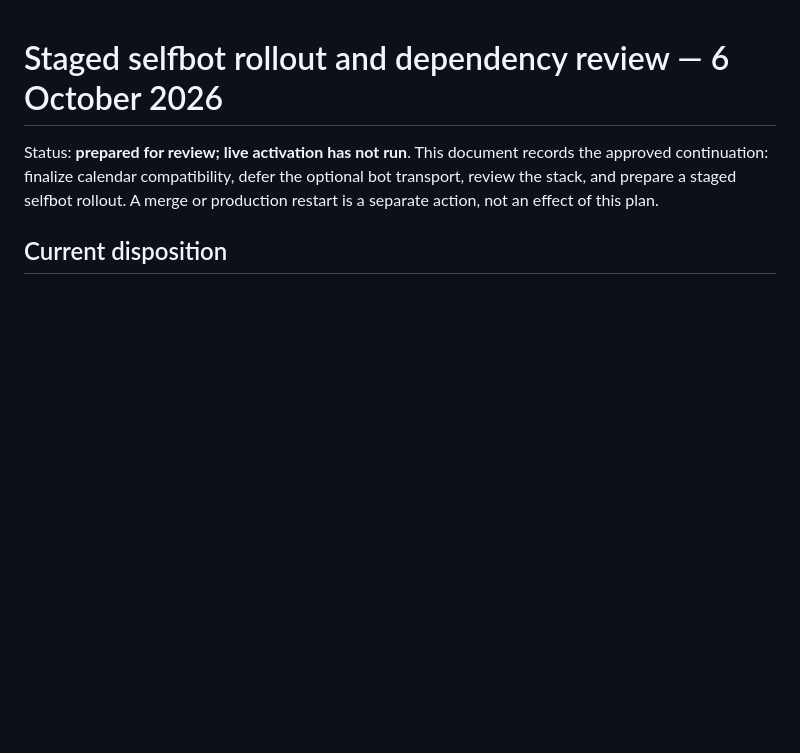
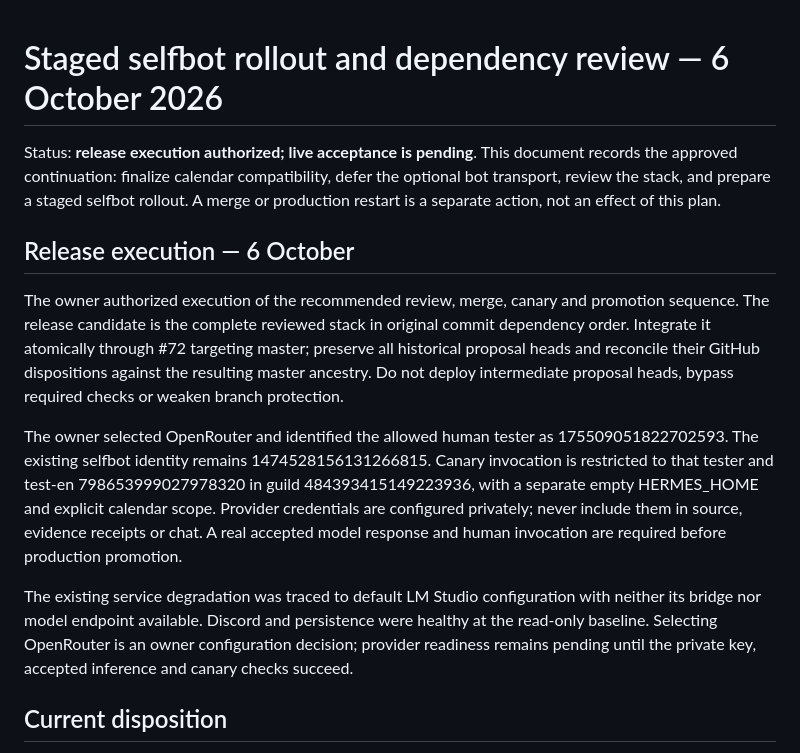
Before and after one commit to Reedtrullz/inebotten-discord, a Markdown page: docs/plans/2026-10-06-staged-selfbot-rollout.md, the part around the change. GitHub-like rendering; blank space fills up the shorter version.

Commit message:
docs: record authorized portfolio integration and canary settings

```diff
--- a/docs/plans/2026-10-06-staged-selfbot-rollout.md
+++ b/docs/plans/2026-10-06-staged-selfbot-rollout.md
@@ -1,9 +1,32 @@
 # Staged selfbot rollout and dependency review — 6 October 2026
 
-Status: **prepared for review; live activation has not run**. This document
+Status: **release execution authorized; live acceptance is pending**. This document
 records the approved continuation: finalize calendar compatibility, defer the
 optional bot transport, review the stack, and prepare a staged selfbot rollout.
 A merge or production restart is a separate action, not an effect of this plan.
+
+## Release execution — 6 October
+
+The owner authorized execution of the recommended review, merge, canary and
+promotion sequence. The release candidate is the complete reviewed stack in
+original commit dependency order. Integrate it atomically through #72 targeting
+master; preserve all historical proposal heads and reconcile their GitHub
+dispositions against the resulting master ancestry. Do not deploy intermediate
+proposal heads, bypass required checks or weaken branch protection.
+
+The owner selected OpenRouter and identified the allowed human tester as
+175509051822702593. The existing selfbot identity remains 1474528156131266815.
+Canary invocation is restricted to that tester and test-en 798653999027978320
+in guild 484393415149223936, with a separate empty HERMES_HOME and explicit
+calendar scope. Provider credentials are configured privately; never include
+them in source, evidence receipts or chat. A real accepted model response and
+human invocation are required before production promotion.
+
+The existing service degradation was traced to default LM Studio configuration
+with neither its bridge nor model endpoint available. Discord and persistence
+were healthy at the read-only baseline. Selecting OpenRouter is an owner
+configuration decision; provider readiness remains pending until the private
+key, accepted inference and canary checks succeed.
 
 ## Current disposition
 
```
